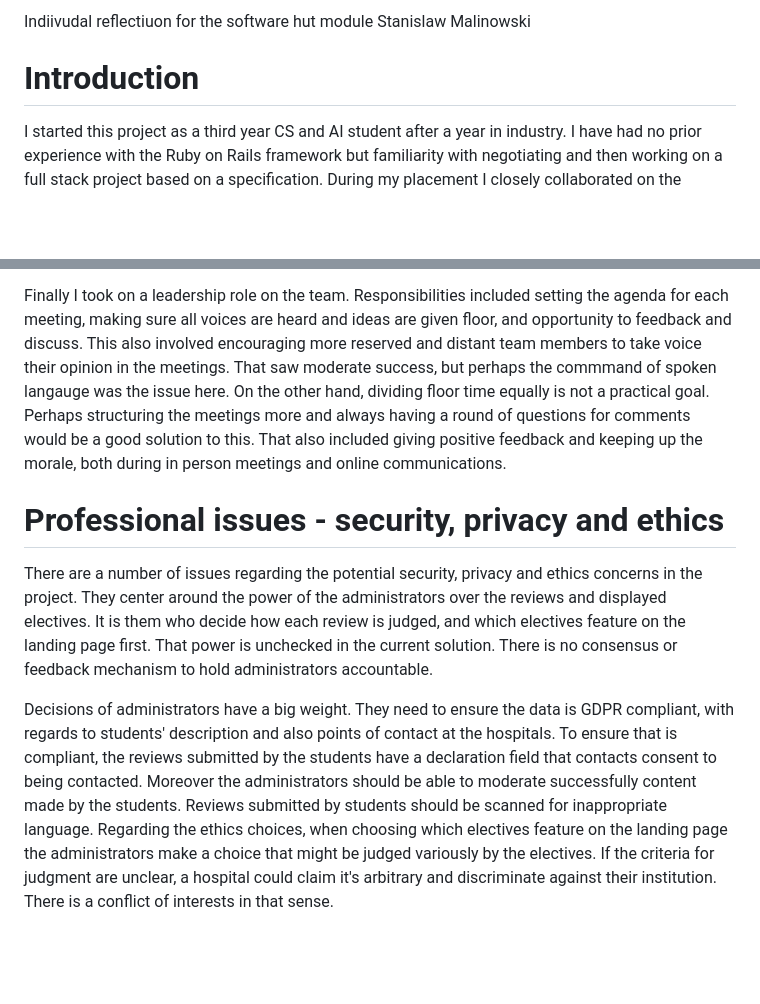
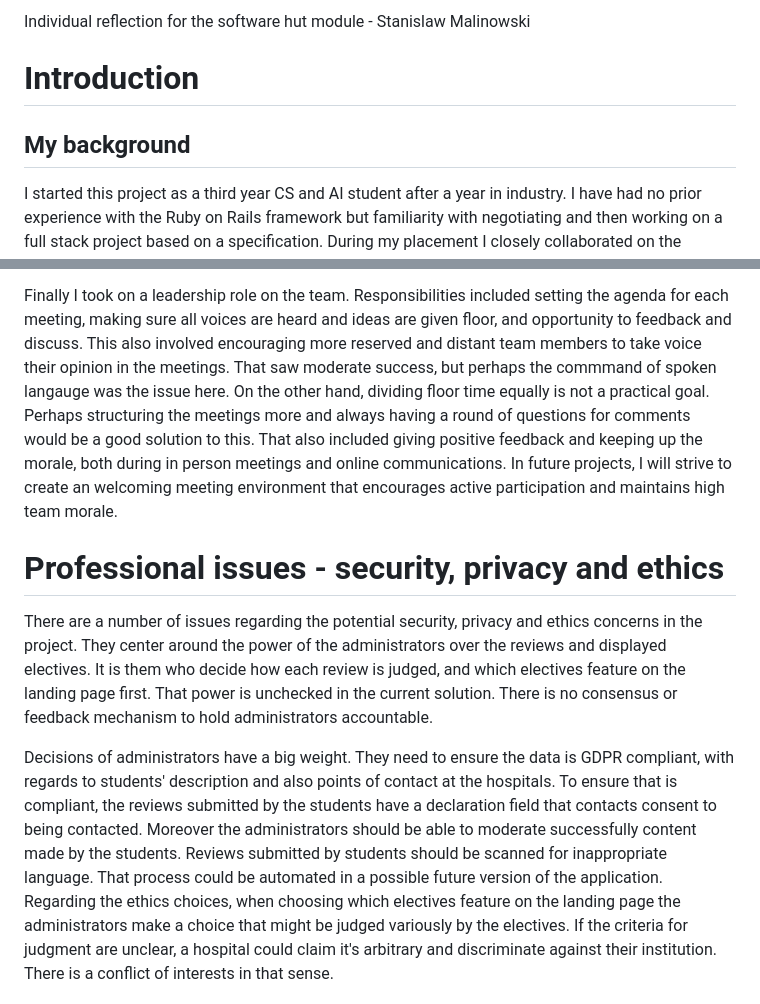
Before and after one commit to stan-dot/silver-octo-fiesta, a Markdown page: other/individual-reflection.md, 2 parts joined by grey strips. Rendered like a GitHub page; blank space fills up the shorter version.

```diff
--- a/other/individual-reflection.md
+++ b/other/individual-reflection.md
@@ -1,10 +1,9 @@
 
-
-Indiivudal reflectiuon for the software hut module
-Stanislaw Malinowski
+Individual reflection for the software hut module - Stanislaw Malinowski
 
 # Introduction
 
+## My background
 I started this project as a third year CS and AI student after a year in industry.
 I have had no prior experience with the Ruby on Rails framework but familiarity with negotiating and then working on a full stack project based on a specification.
 During my placement I closely collaborated on the developer - to - developer basis only with 1 other person. Communications with others were in terms of supervision meetings or asking for advice with a specific technical problem.
@@ -42,15 +64,15 @@ Finally I took on a leadership role on the team. Responsibilities included setti
 This also involved encouraging more reserved and distant team members to take voice their opinion in the meetings. That saw moderate success, but perhaps the commmand of spoken langauge was the issue here.
 On the other hand, dividing floor time equally is not a practical goal. Perhaps structuring the meetings more and always having a round of questions for comments would be a good solution to this.
 That also included giving positive feedback and keeping up the morale, both during in person meetings and online communications.
+In future projects, I will strive to create an welcoming meeting environment that encourages active participation and maintains high team morale.
 
 
 # Professional issues - security, privacy and ethics
 
 There are a number of issues regarding the potential security, privacy and ethics concerns in the project. They center around the power of the administrators over the reviews and displayed electives. It is them who decide how each review is judged, and which electives feature on the landing page first. That power is unchecked in the current solution. There is no consensus or feedback mechanism to hold administrators accountable.
 
-
 Decisions of administrators have a big weight. They need to ensure the data is GDPR compliant, with regards to students' description and also points of contact at the hospitals. To ensure that is compliant, the reviews submitted by the students have a declaration field that contacts consent to being contacted.
-Moreover the administrators should be able to moderate successfully content made by the students. Reviews submitted by students should be scanned for inappropriate language.
+Moreover the administrators should be able to moderate successfully content made by the students. Reviews submitted by students should be scanned for inappropriate language. That process could be automated in a possible future version of the application.
 Regarding the ethics choices, when choosing which electives feature on the landing page the administrators make a choice that might be judged variously by the electives. If the criteria for judgment are unclear, a hospital could claim it's arbitrary and discriminate against their institution. There is a conflict of interests in that sense.
 
 That all ties into security concerns in a hypothetical scenario of a database leak. That could be a result of a vulnerability in the code or in the hosting environment.
```
Also changed, not shown: other parts of other/individual-reflection.md (+34 -11 lines), other/refleection-bin.md (added, +21 -0 lines).
